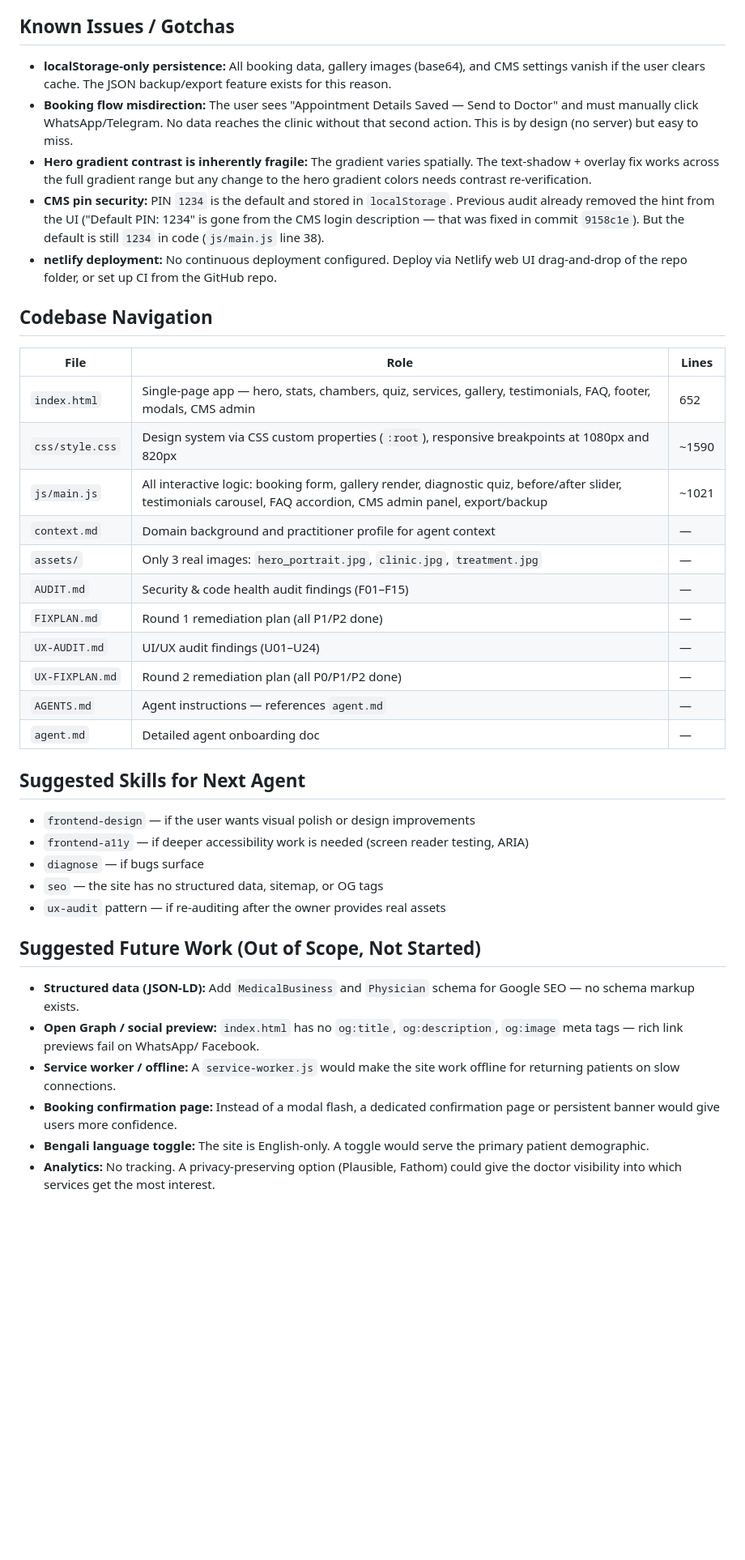
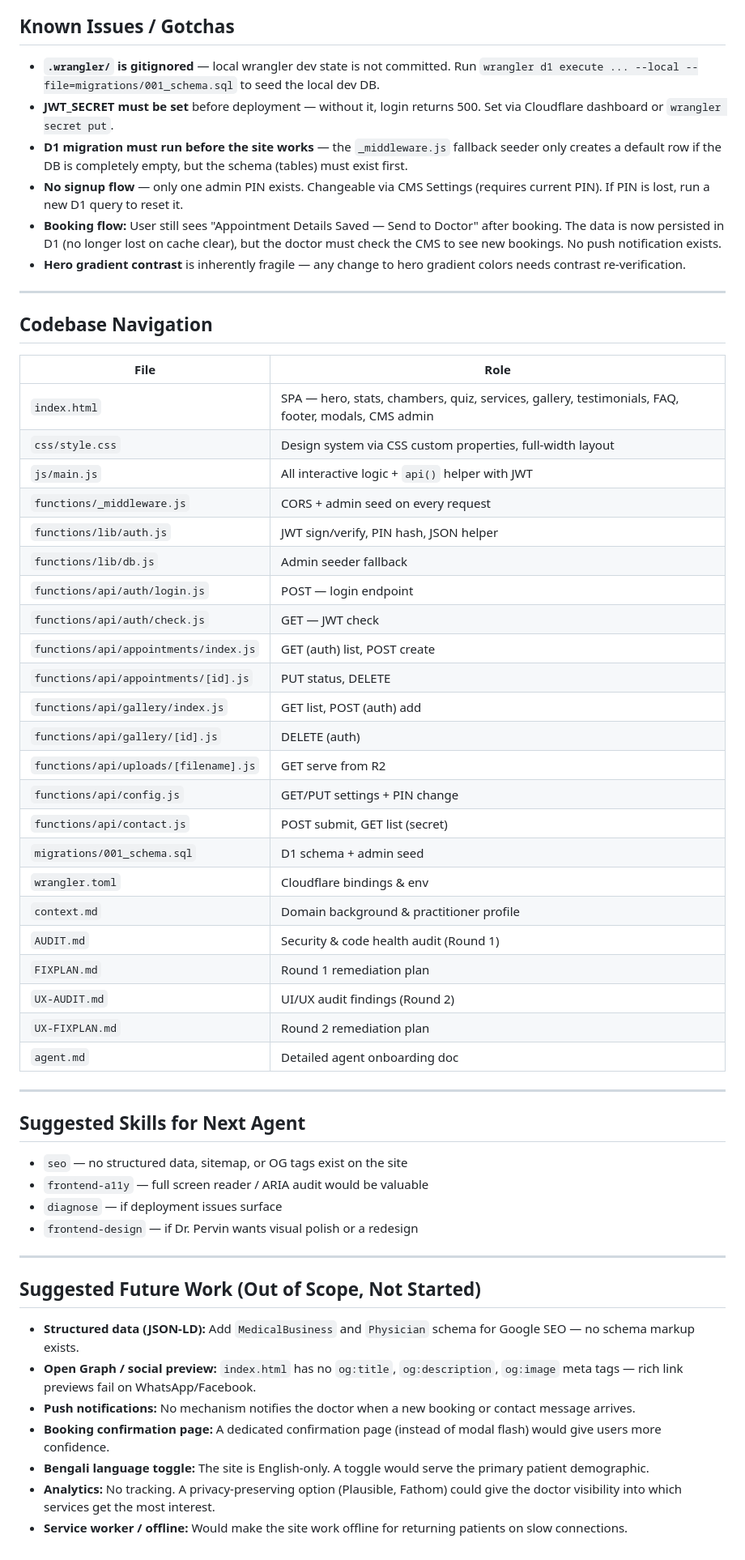
Before and after one commit to sakib8275/dr-sumya-pervin-portfolio, a Markdown page: HANDOFF-2026-07-28.md, the part around one of its changes. Shown at 81% size. Rendered like a GitHub page; blank space fills up the shorter version.

Commit message:
docs: update handoff doc for Cloudflare architecture

```diff
--- a/HANDOFF-2026-07-28.md
+++ b/HANDOFF-2026-07-28.md
@@ -58,41 +139,60 @@ The doctor can upload images herself via the CMS Admin Panel (PIN: stored in loc
 
 ## Known Issues / Gotchas
 
-- **localStorage-only persistence:** All booking data, gallery images (base64), and CMS settings vanish if the user clears cache. The JSON backup/export feature exists for this reason.
-- **Booking flow misdirection:** The user sees "Appointment Details Saved — Send to Doctor" and must manually click WhatsApp/Telegram. No data reaches the clinic without that second action. This is by design (no server) but easy to miss.
-- **Hero gradient contrast is inherently fragile:** The gradient varies spatially. The text-shadow + overlay fix works across the full gradient range but any change to the hero gradient colors needs contrast re-verification.
-- **CMS pin security:** PIN `1234` is the default and stored in `localStorage`. Previous audit already removed the hint from the UI ("Default PIN: 1234" is gone from the CMS login description — that was fixed in commit `9158c1e`). But the default is still `1234` in code (`js/main.js` line 38).
-- **netlify deployment:** No continuous deployment configured. Deploy via Netlify web UI drag-and-drop of the repo folder, or set up CI from the GitHub repo.
+- **`.wrangler/` is gitignored** — local wrangler dev state is not committed. Run `wrangler d1 execute ... --local --file=migrations/001_schema.sql` to seed the local dev DB.
+- **JWT_SECRET must be set** before deployment — without it, login returns 500. Set via Cloudflare dashboard or `wrangler secret put`.
+- **D1 migration must run before the site works** — the `_middleware.js` fallback seeder only creates a default row if the DB is completely empty, but the schema (tables) must exist first.
+- **No signup flow** — only one admin PIN exists. Changeable via CMS Settings (requires current PIN). If PIN is lost, run a new D1 query to reset it.
+- **Booking flow:** User still sees "Appointment Details Saved — Send to Doctor" after booking. The data is now persisted in D1 (no longer lost on cache clear), but the doctor must check the CMS to see new bookings. No push notification exists.
+- **Hero gradient contrast** is inherently fragile — any change to hero gradient colors needs contrast re-verification.
+
+---
 
 ## Codebase Navigation
 
-| File | Role | Lines |
-|---|---|---|
-| `index.html` | Single-page app — hero, stats, chambers, quiz, services, gallery, testimonials, FAQ, footer, modals, CMS admin | 652 |
-| `css/style.css` | Design system via CSS custom properties (`:root`), responsive breakpoints at 1080px and 820px | ~1590 |
-| `js/main.js` | All interactive logic: booking form, gallery render, diagnostic quiz, before/after slider, testimonials carousel, FAQ accordion, CMS admin panel, export/backup | ~1021 |
-| `context.md` | Domain background and practitioner profile for agent context | — |
-| `assets/` | Only 3 real images: `hero_portrait.jpg`, `clinic.jpg`, `treatment.jpg` | — |
-| `AUDIT.md` | Security & code health audit findings (F01–F15) | — |
-| `FIXPLAN.md` | Round 1 remediation plan (all P1/P2 done) | — |
-| `UX-AUDIT.md` | UI/UX audit findings (U01–U24) | — |
-| `UX-FIXPLAN.md` | Round 2 remediation plan (all P0/P1/P2 done) | — |
-| `AGENTS.md` | Agent instructions — references `agent.md` | — |
-| `agent.md` | Detailed agent onboarding doc | — |
+| File | Role |
+|---|---|
+| `index.html` | SPA — hero, stats, chambers, quiz, services, gallery, testimonials, FAQ, footer, modals, CMS admin |
+| `css/style.css` | Design system via CSS custom properties, full-width layout |
+| `js/main.js` | All interactive logic + `api()` helper with JWT |
+| `functions/_middleware.js` | CORS + admin seed on every request |
+| `functions/lib/auth.js` | JWT sign/verify, PIN hash, JSON helper |
+| `functions/lib/db.js` | Admin seeder fallback |
+| `functions/api/auth/login.js` | POST — login endpoint |
+| `functions/api/auth/check.js` | GET — JWT check |
+| `functions/api/appointments/index.js` | GET (auth) list, POST create |
+| `functions/api/appointments/[id].js` | PUT status, DELETE |
+| `functions/api/gallery/index.js` | GET list, POST (auth) add |
+| `functions/api/gallery/[id].js` | DELETE (auth) |
+| `functions/api/uploads/[filename].js` | GET serve from R2 |
+| `functions/api/config.js` | GET/PUT settings + PIN change |
+| `functions/api/contact.js` | POST submit, GET list (secret) |
+| `migrations/001_schema.sql` | D1 schema + admin seed |
+| `wrangler.toml` | Cloudflare bindings & env |
+| `context.md` | Domain background & practitioner profile |
+| `AUDIT.md` | Security & code health audit (Round 1) |
+| `FIXPLAN.md` | Round 1 remediation plan |
+| `UX-AUDIT.md` | UI/UX audit findings (Round 2) |
+| `UX-FIXPLAN.md` | Round 2 remediation plan |
+| `agent.md` | Detailed agent onboarding doc |
+
+---
 
 ## Suggested Skills for Next Agent
 
-- `frontend-design` — if the user wants visual polish or design improvements
-- `frontend-a11y` — if deeper accessibility work is needed (screen reader testing, ARIA)
-- `diagnose` — if bugs surface
-- `seo` — the site has no structured data, sitemap, or OG tags
-- `ux-audit` pattern — if re-auditing after the owner provides real assets
+- `seo` — no structured data, sitemap, or OG tags exist on the site
+- `frontend-a11y` — full screen reader / ARIA audit would be valuable
+- `diagnose` — if deployment issues surface
+- `frontend-design` — if Dr. Pervin wants visual polish or a redesign
+
+---
 
 ## Suggested Future Work (Out of Scope, Not Started)
 
 - **Structured data (JSON-LD):** Add `MedicalBusiness` and `Physician` schema for Google SEO — no schema markup exists.
-- **Open Graph / social preview:** `index.html` has no `og:title`, `og:description`, `og:image` meta tags — rich link previews fail on WhatsApp/ Facebook.
-- **Service worker / offline:** A `service-worker.js` would make the site work offline for returning patients on slow connections.
-- **Booking confirmation page:** Instead of a modal flash, a dedicated confirmation page or persistent banner would give users more confidence.
+- **Open Graph / social preview:** `index.html` has no `og:title`, `og:description`, `og:image` meta tags — rich link previews fail on WhatsApp/Facebook.
+- **Push notifications:** No mechanism notifies the doctor when a new booking or contact message arrives.
+- **Booking confirmation page:** A dedicated confirmation page (instead of modal flash) would give users more confidence.
 - **Bengali language toggle:** The site is English-only. A toggle would serve the primary patient demographic.
 - **Analytics:** No tracking. A privacy-preserving option (Plausible, Fathom) could give the doctor visibility into which services get the most interest.
+- **Service worker / offline:** Would make the site work offline for returning patients on slow connections.
```
Also changed, not shown: other parts of HANDOFF-2026-07-28.md (+104 -23 lines).
